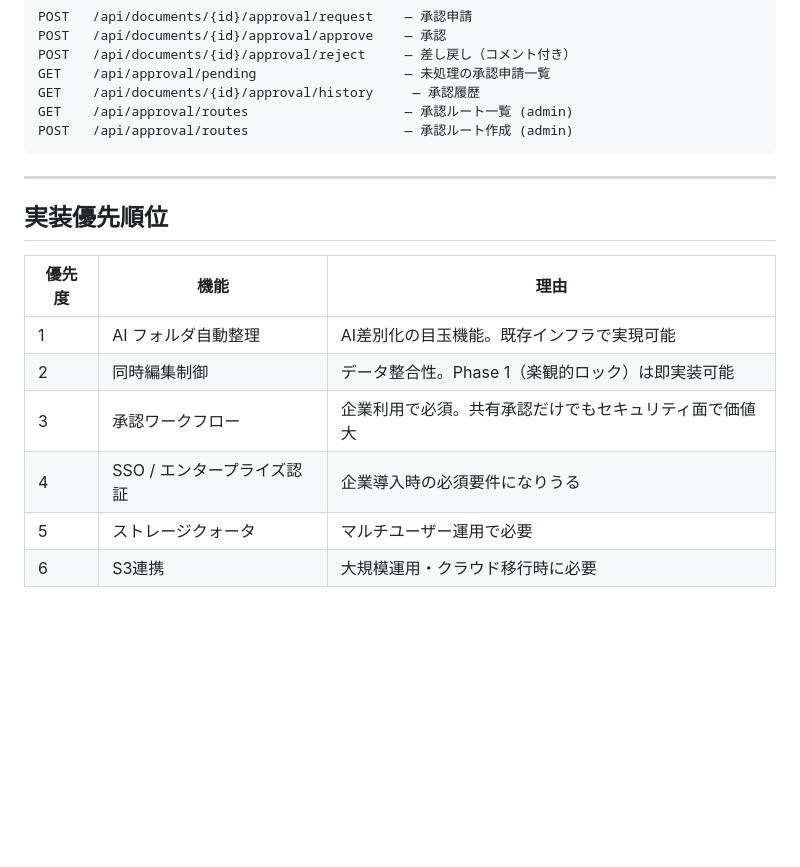
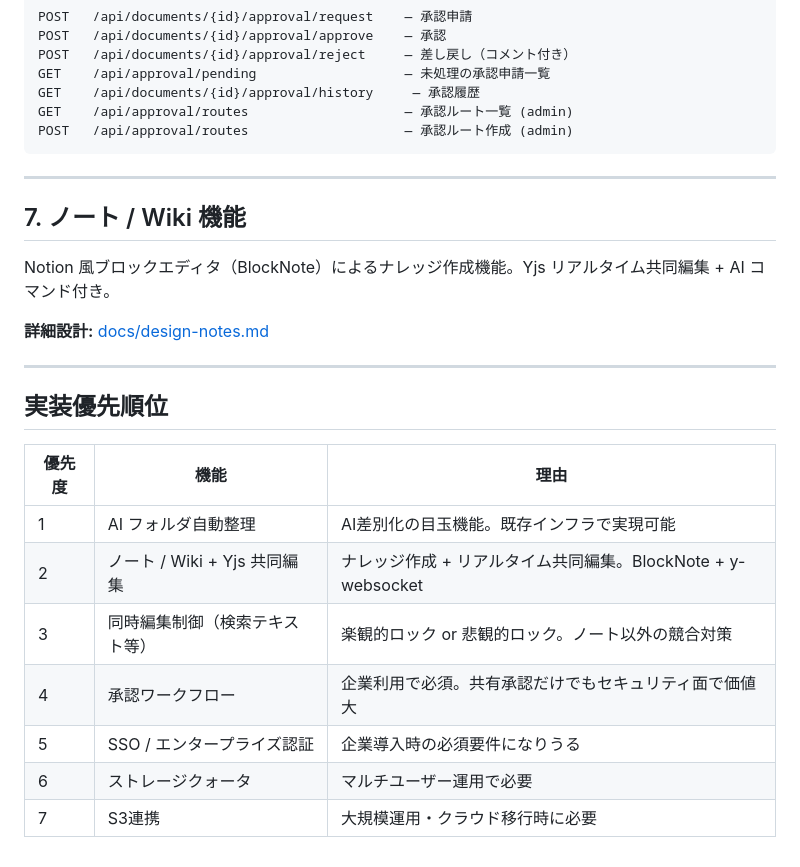
Before and after one commit to sakuranaga/local-ai-search, a Markdown page: docs/future-features.md, the part around one of its changes. Rendered like a GitHub page; blank space fills up the shorter version.

```diff
--- a/docs/future-features.md
+++ b/docs/future-features.md
@@ -526,13 +504,22 @@ POST   /api/approval/routes                    — 承認ルート作成 (admin)
 
 ---
 
+## 7. ノート / Wiki 機能
+
+Notion 風ブロックエディタ（BlockNote）によるナレッジ作成機能。Yjs リアルタイム共同編集 + AI コマンド付き。
+
+**詳細設計:** [docs/design-notes.md](design-notes.md)
+
+---
+
 ## 実装優先順位
 
 | 優先度 | 機能 | 理由 |
 |--------|------|------|
 | 1 | AI フォルダ自動整理 | AI差別化の目玉機能。既存インフラで実現可能 |
-| 2 | 同時編集制御 | データ整合性。Phase 1（楽観的ロック）は即実装可能 |
-| 3 | 承認ワークフロー | 企業利用で必須。共有承認だけでもセキュリティ面で価値大 |
-| 4 | SSO / エンタープライズ認証 | 企業導入時の必須要件になりうる |
-| 5 | ストレージクォータ | マルチユーザー運用で必要 |
-| 6 | S3連携 | 大規模運用・クラウド移行時に必要 |
+| 2 | ノート / Wiki + Yjs 共同編集 | ナレッジ作成 + リアルタイム共同編集。BlockNote + y-websocket |
+| 3 | 同時編集制御（検索テキスト等） | 楽観的ロック or 悲観的ロック。ノート以外の競合対策 |
+| 4 | 承認ワークフロー | 企業利用で必須。共有承認だけでもセキュリティ面で価値大 |
+| 5 | SSO / エンタープライズ認証 | 企業導入時の必須要件になりうる |
+| 6 | ストレージクォータ | マルチユーザー運用で必要 |
+| 7 | S3連携 | 大規模運用・クラウド移行時に必要 |
```
Also changed, not shown: other parts of docs/future-features.md (+7 -29 lines), docs/design-notes.md (added, +446 -0 lines).
